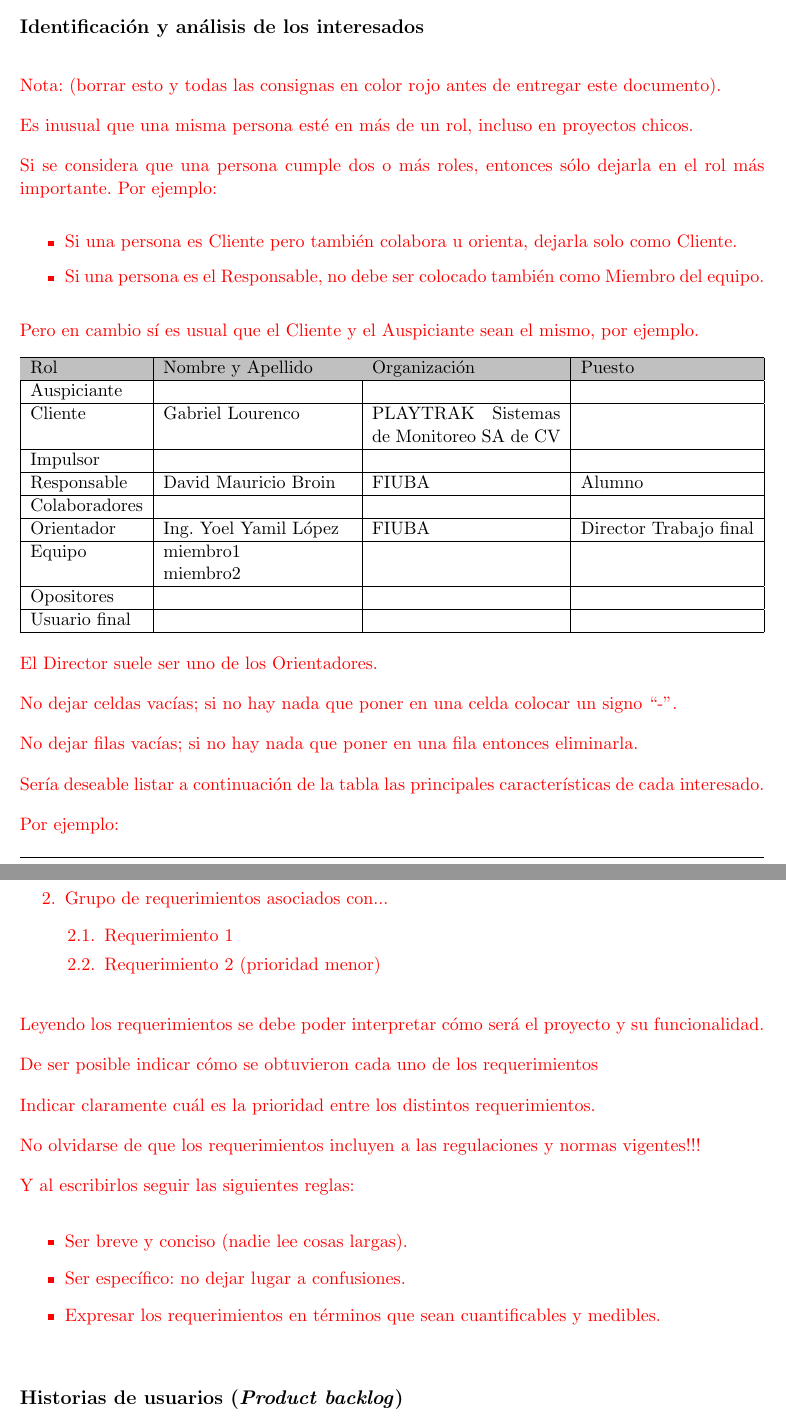
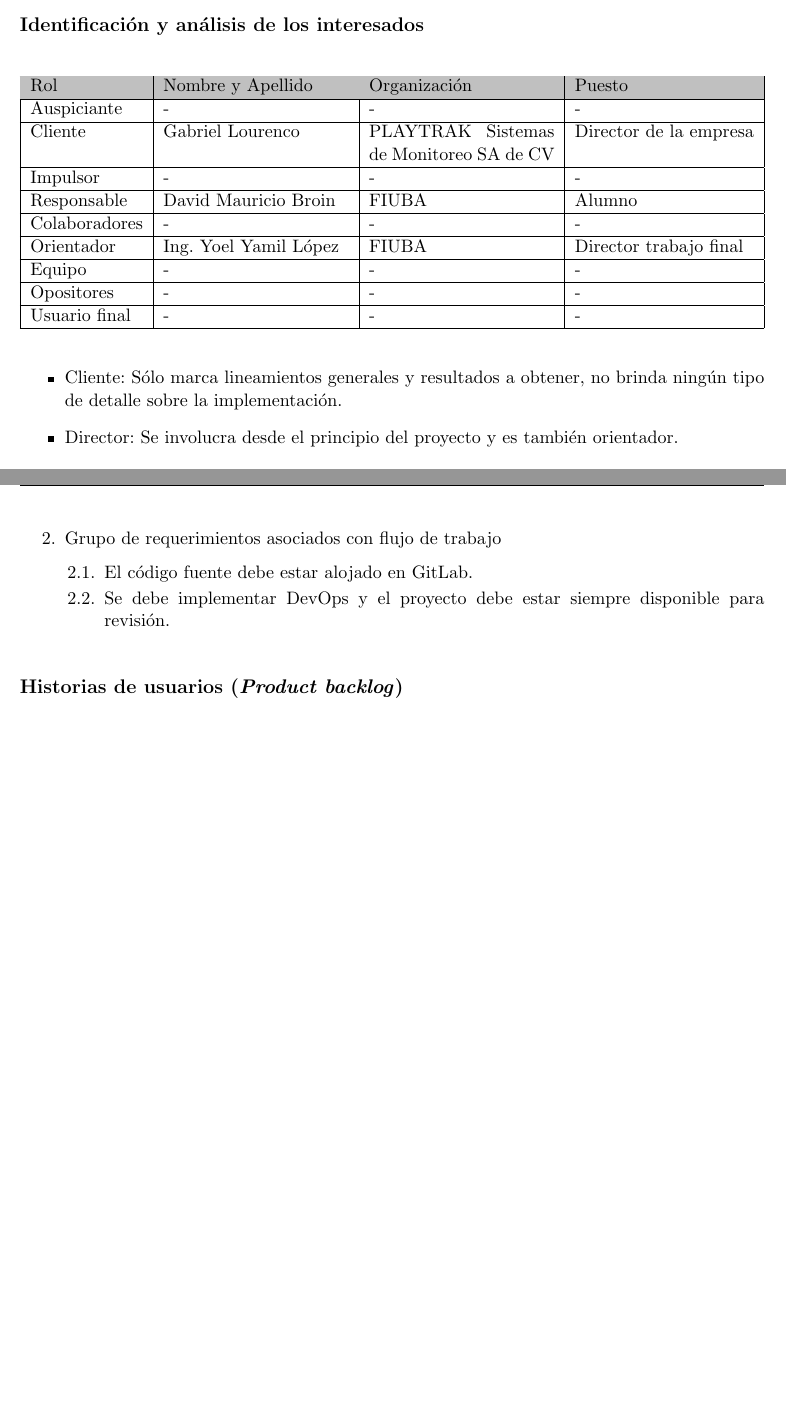
Before and after one commit to davidbro-in/plan-trabajo-final-ceia, a LaTeX document (charter.tex): two parts of pages 6 and 8 of 16 before the commit and two parts of pages 6 and 7 of 14 after it, joined at a grey line, cut so that both start at the same text, the shorter picture padded with empty space. Compiled offline with pdfLaTeX.

Commit message:
Update content to get a clearer picture of the project

```diff
--- a/charter.tex
+++ b/charter.tex
@@ -162,3 +144,4 @@ figura.
+  \label{fig:context_dia}
 \end{figure}
 
 \vspace{25px}
@@ -174,16 +151,3 @@ comprender mejor el diagrama.
-\begin{consigna}{red}
-Nota: (borrar esto y todas las consignas en color rojo antes de entregar este documento).
-
-Es inusual que una misma persona esté en más de un rol, incluso en proyectos chicos.
-
-Si se considera que una persona cumple dos o más roles, entonces sólo dejarla en el rol más importante. Por ejemplo:
-
-\begin{itemize}
-\item Si una persona es Cliente pero también colabora u orienta, dejarla solo como Cliente.
-\item Si una persona es el Responsable, no debe ser colocado también como Miembro del equipo.
-\end{itemize}
-
-Pero en cambio sí es usual que el Cliente y el Auspiciante sean el mismo, por ejemplo.
 
 \begin{table}[ht]
 %\caption{Identificación de los interesados}
@@ -192,30 +156,19 @@ Pero en cambio sí es usual que el Cliente y el Auspiciante sean el mismo, por e
 \hline
 \rowcolor[HTML]{C0C0C0}
 Rol           & Nombre y Apellido & Organización 	& Puesto 	\\ \hline
-Auspiciante   &                   &              	&        	\\ \hline
-Cliente       & \clientename      &\empclientename	&        	\\ \hline
-Impulsor      &                   &              	&        	\\ \hline
+Auspiciante   &   -               &          -   	&   -    	\\ \hline
+Cliente       & \clientename      &\empclientename	&  Director de la empresa      	\\ \hline
+Impulsor      &      -            &   -          	&    -   	\\ \hline
 Responsable   & \authorname       & FIUBA        	& Alumno 	\\ \hline
-Colaboradores &                   &              	&        	\\ \hline
-Orientador    & \supname	      & \pertesupname 	& Director	Trabajo final \\ \hline
-Equipo        & miembro1 \newline
-				miembro2          &              	&        	\\ \hline
-Opositores    &                   &              	&        	\\ \hline
-Usuario final &                   &              	&        	\\ \hline
+Colaboradores &    -              &   -          	&    -   	\\ \hline
+Orientador    & \supname	      & \pertesupname 	& Director	trabajo final \\ \hline
+Equipo        &    -              &     -        	&    -   	\\ \hline
+Opositores    &    -              &     -        	&    -   	\\ \hline
+Usuario final &    -              &     -        	&    -   	\\ \hline
 \end{tabularx}
 \end{table}
 
-El Director suele ser uno de los Orientadores.
-
-No dejar celdas vacías; si no hay nada que poner en una celda colocar un signo ``-''.
-
-No dejar filas vacías; si no hay nada que poner en una fila entonces eliminarla.
-
-Sería deseable listar a continuación de la tabla las principales características de cada interesado.
-
-Por ejemplo:
 \begin{itemize}
-\item Auspiciante: es riguroso y exigente con la rendición de gastos. Tener mucho cuidado con esto.
-\item Equipo: Juan Perez, suele pedir licencia porque tiene un familiar con una enfermedad. Planificar considerando esto.
-\item Orientador: María Gómez, nos va a poder ayudar mucho con la gestión de impuestos.
+\item Cliente: Sólo marca lineamientos generales y resultados a obtener, no brinda ningún tipo de detalle sobre la implementación.
+\item Director: Se involucra desde el principio del proyecto y es también orientador.
 \end{itemize}
@@ -277,27 +209,10 @@ Los requerimientos deben numerarse y de ser posible agruparlos por afinidad:
 	\end{enumerate}
-\item Grupo de requerimientos asociados con...
+\item Grupo de requerimientos asociados con flujo de trabajo
 	\begin{enumerate}
-	\item Requerimiento 1
-	\item Requerimiento 2 (prioridad menor)
+	\item El código fuente debe estar alojado en GitLab.
+	\item Se debe implementar DevOps y el proyecto debe estar siempre disponible para revisión.
 	\end{enumerate}
 \end{enumerate}
-
-Leyendo los requerimientos se debe poder interpretar cómo será el proyecto y su funcionalidad.
-
-De ser posible indicar cómo se obtuvieron cada uno de los requerimientos
-
-Indicar claramente cuál es la prioridad entre los distintos requerimientos.
-
-No olvidarse de que los requerimientos incluyen a las regulaciones y normas vigentes!!!
-
-Y al escribirlos seguir las siguientes reglas:
-\begin{itemize}
-\item Ser breve y conciso (nadie lee cosas largas).
-\item Ser específico: no dejar lugar a confusiones.
-\item Expresar los requerimientos en términos que sean cuantificables y medibles.
-\end{itemize}
-
-\end{consigna}
 
 \section{Historias de usuarios (\textit{Product backlog})}
 \label{sec:backlog}
```
Also changed, not shown: charter.tex (94 more changed lines).
